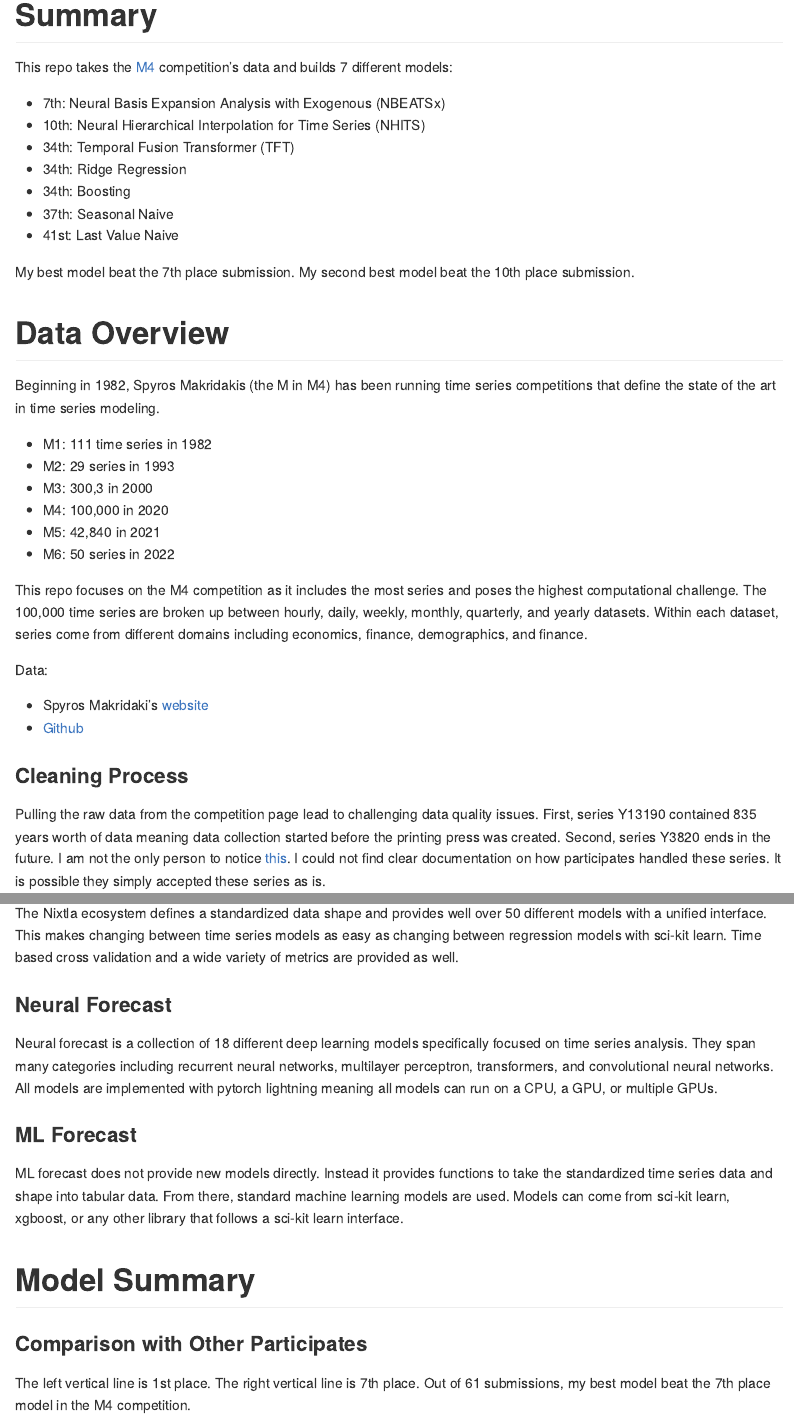
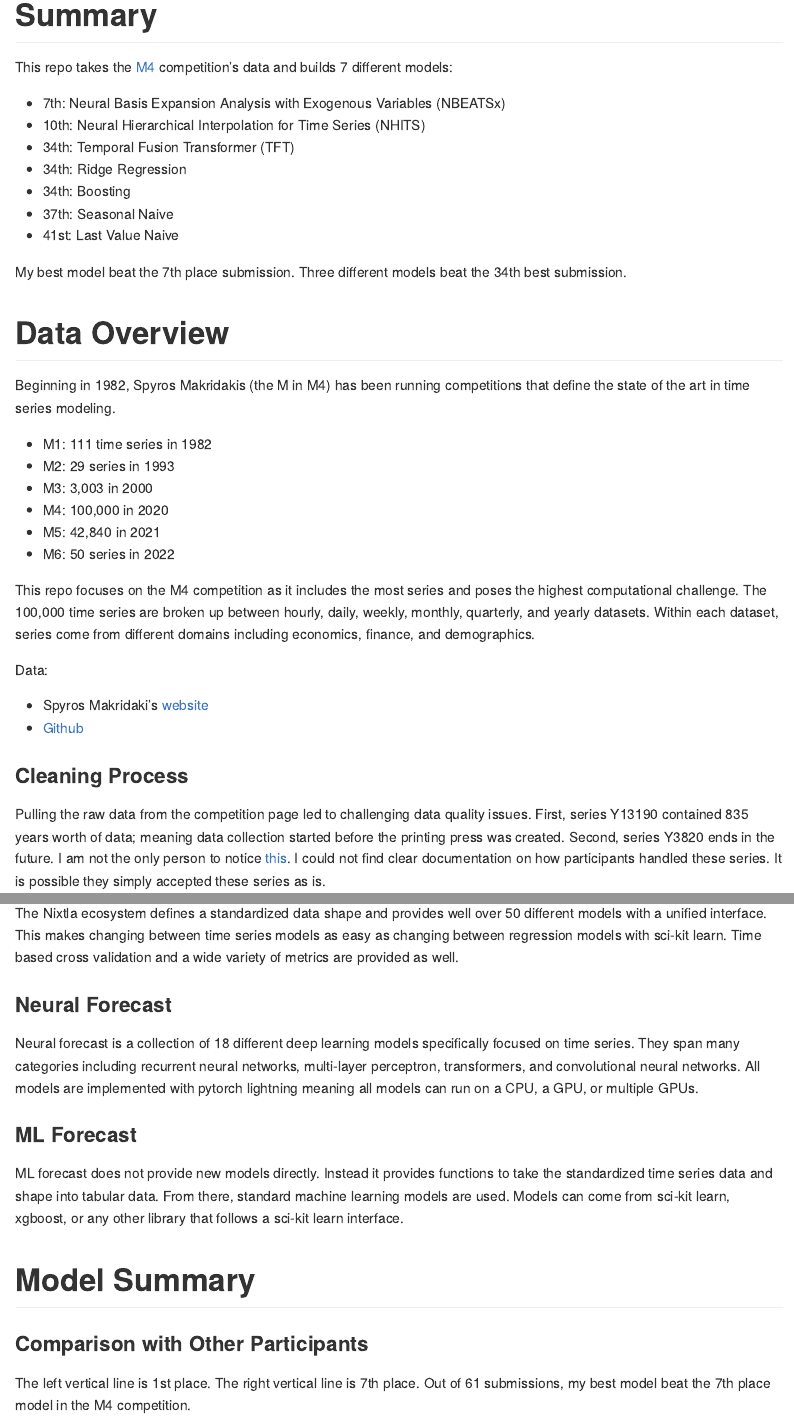
Before and after one commit to gmcmacran/time_series_M4, a Quarto document (README.qmd): the page in a window 1100 px wide, from its top, and a second part further down, joined at a grey line. The pictures show the output file README.md that the author committed with the source, drawn offline in the style of GitHub.

Commit message:
proof reading changes

```diff
--- a/README.qmd
+++ b/README.qmd
@@ -9,7 +9,7 @@ jupyter: python3
 
 This repo takes the [M4](https://www.sciencedirect.com/science/article/pii/S0169207019301128) competition's data and builds 7 different models:
 
--   7th: Neural Basis Expansion Analysis with Exogenous (NBEATSx)
+-   7th: Neural Basis Expansion Analysis with Exogenous Variables (NBEATSx)
 -   10th: Neural Hierarchical Interpolation for Time Series (NHITS)
 -   34th: Temporal Fusion Transformer (TFT)
 -   34th: Ridge Regression
@@ -17,20 +17,20 @@ This repo takes the [M4](https://www.sciencedirect.com/science/article/pii/S0169
 -   37th: Seasonal Naive
 -   41st: Last Value Naive
 
-My best model beat the 7th place submission. My second best model beat the 10th place submission.
+My best model beat the 7th place submission. Three different models beat the 34th best submission.
 
 # Data Overview
 
-Beginning in 1982, Spyros Makridakis (the M in M4) has been running time series competitions that define the state of the art in time series modeling.
+Beginning in 1982, Spyros Makridakis (the M in M4) has been running competitions that define the state of the art in time series modeling.
 
 -   M1: 111 time series in 1982
 -   M2: 29 series in 1993
--   M3: 300,3 in 2000
+-   M3: 3,003 in 2000
 -   M4: 100,000 in 2020
 -   M5: 42,840 in 2021
 -   M6: 50 series in 2022
 
-This repo focuses on the M4 competition as it includes the most series and poses the highest computational challenge. The 100,000 time series are broken up between hourly, daily, weekly, monthly, quarterly, and yearly datasets. Within each dataset, series come from different domains including economics, finance, demographics, and finance.
+This repo focuses on the M4 competition as it includes the most series and poses the highest computational challenge. The 100,000 time series are broken up between hourly, daily, weekly, monthly, quarterly, and yearly datasets. Within each dataset, series come from different domains including economics, finance, and demographics.
 
 Data:
 
@@ -38,7 +38,7 @@ Data:
 -   [Github](https://github.com/Mcompetitions)
 
 ### Cleaning Process
-Pulling the raw data from the competition page lead to challenging data quality issues. First, series Y13190 contained 835 years worth of data meaning data collection started before the printing press was created. Second, series Y3820 ends in the future. I am not the only person to notice [this](https://openforecast.org/2020/03/01/m-competitions-from-m4-to-m5-reservations-and-expectations/). I could not find clear documentation on how participates handled these series. It is possible they simply accepted these series as is.
+Pulling the raw data from the competition page led to challenging data quality issues. First, series Y13190 contained 835 years worth of data; meaning data collection started before the printing press was created. Second, series Y3820 ends in the future. I am not the only person to notice [this](https://openforecast.org/2020/03/01/m-competitions-from-m4-to-m5-reservations-and-expectations/). I could not find clear documentation on how participants handled these series. It is possible they simply accepted these series as is.
 
 Due to these challenges, I avoid cleaning the data myself. Instead, I leverage Nixtla's dataset [package](https://nixtlaverse.nixtla.io/datasetsforecast/index.html) which includes a cleaned version of data. I only confirm each dataset has the correct number of series.
 
@@ -150,14 +150,14 @@ Within each dataset, there is large variability in standard deviations of series
 The Nixtla ecosystem defines a standardized data shape and provides well over 50 different models with a unified interface. This makes changing between time series models as easy as changing between regression models with sci-kit learn. Time based cross validation and a wide variety of metrics are provided as well.
 
 ### Neural Forecast
-Neural forecast is a collection of 18 different deep learning models specifically focused on time series analysis. They span many categories including recurrent neural networks, multilayer perceptron, transformers, and convolutional neural networks. All models are implemented with pytorch lightning meaning all models can run on a CPU, a GPU, or multiple GPUs.
+Neural forecast is a collection of 18 different deep learning models specifically focused on time series. They span many categories including recurrent neural networks, multi-layer perceptron, transformers, and convolutional neural networks. All models are implemented with pytorch lightning meaning all models can run on a CPU, a GPU, or multiple GPUs.
 
 ### ML Forecast
 ML forecast does not provide new models directly. Instead it provides functions to take the standardized time series data and shape into tabular data. From there, standard machine learning models are used. Models can come from sci-kit learn, xgboost, or any other library that follows a sci-kit learn interface.
 
 # Model Summary
 
-### Comparison with Other Participates
+### Comparison with Other Participants
 
 The left vertical line is 1st place. The right vertical line is 7th place. Out of 61 submissions, my best model beat the 7th place model in the M4 competition.
 
```
Also changed, not shown: README.md, README.qmd (2 more changed lines).
